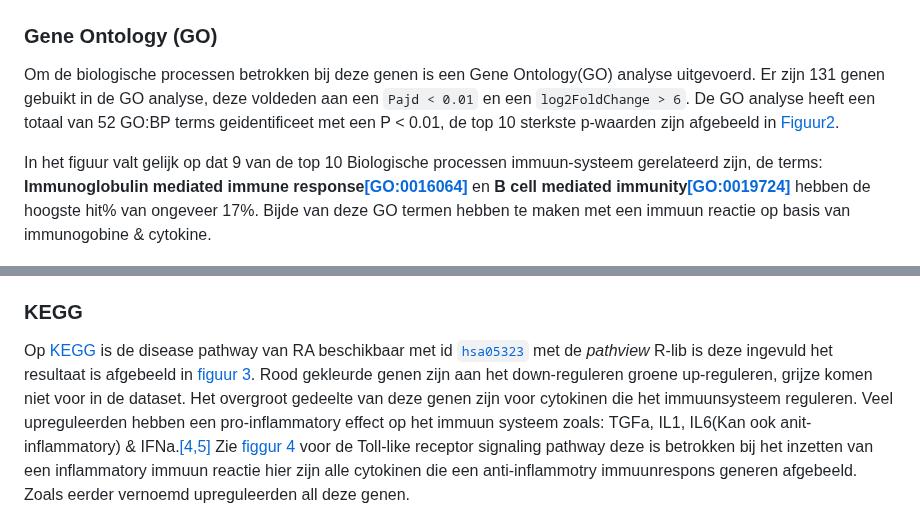
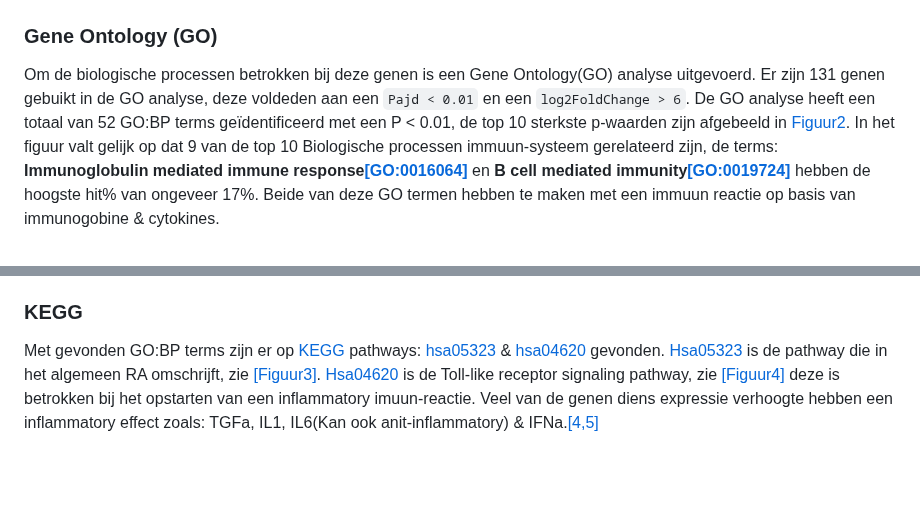
Before and after one commit to Quantum-Coder826/J2P4casusTranscriptomics, a Markdown page: README.md, 2 parts joined by grey strips. GitHub-like rendering; blank space fills up the shorter version.

Commit message:
Kegg conculsie uitgewerkt

```diff
--- a/README.md
+++ b/README.md
@@ -136,14 +136,12 @@ Afgebeelde genen zijn betrokken bij de productie van immunoglobine ofwel antilic
 
 Om de biologische processen betrokken bij deze genen is een Gene Ontology(GO) analyse uitgevoerd.
 Er zijn 131 genen gebuikt in de GO analyse, deze voldeden aan een `Pajd < 0.01` en een `log2FoldChange > 6`.
-De GO analyse heeft een totaal van 52 GO:BP terms geidentificeet met een P < 0.01,
+De GO analyse heeft een totaal van 52 GO:BP terms geïdentificeerd met een P < 0.01,
 de top 10 sterkste p-waarden zijn afgebeeld in [Figuur2](Fig2).
-
-
 In het figuur valt gelijk op dat 9 van de top 10 Biologische processen immuun-systeem gerelateerd zijn,
 de terms: **Immunoglobulin mediated immune response[[GO:0016064]](https://amigo.geneontology.org/amigo/term/GO:0016064)** en
 **B cell mediated immunity[[GO:0019724]](https://amigo.geneontology.org/amigo/term/GO:0019724)**
-hebben de hoogste hit% van ongeveer 17%. Bijde van deze GO termen hebben te maken met een immuun reactie op basis van immunogobine & cytokine.
+hebben de hoogste hit% van ongeveer 17%. Beide van deze GO termen hebben te maken met een immuun reactie op basis van immunogobine & cytokines.
 
 ![GOanalysis](./results/GO/GOanalysis.png)
 <a id="Fig2">Figuur2:</a> *
@@ -151,13 +149,13 @@ Gene Ontology analyse van Biological Process (BP) afgebeeld zijn eerste 10 van a
 
 ### KEGG
 
-Op [KEGG](https://www.kegg.jp/) is de disease pathway van RA beschikbaar met id [`hsa05323`](https://www.kegg.jp/entry/hsa05323)
-met de *pathview* R-lib is deze ingevuld het resultaat is afgebeeld in [figuur 3](#Fig3).
-Rood gekleurde genen zijn aan het down-reguleren groene up-reguleren,
-grijze komen niet voor in de dataset. Het overgroot gedeelte van deze genen zijn voor cytokinen die het immuunsysteem reguleren.
-Veel upreguleerden hebben een pro-inflammatory effect op het immuun systeem zoals: TGFa, IL1, IL6(Kan ook anit-inflammatory) & IFNa.[[4,5]](#4)
-Zie [figgur 4](#Fig4) voor de Toll-like receptor signaling pathway deze is betrokken bij het inzetten van een inflammatory immuun reactie hier zijn alle cytokinen die een anti-inflammotry immuunrespons generen afgebeeld.
-Zoals eerder vernoemd upreguleerden all deze genen.
+Met gevonden GO:BP terms zijn er op [KEGG](https://www.kegg.jp/) pathways: [hsa05323](https://www.kegg.jp/entry/hsa05323) & [hsa04620](https://www.kegg.jp/entry/hsa04620) gevonden.
+[Hsa05323](https://www.kegg.jp/entry/hsa05323) is de pathway die in het algemeen RA omschrijft, zie [[Figuur3]](#Fig3).
+[Hsa04620](https://www.kegg.jp/entry/hsa04620) is de Toll-like receptor signaling pathway, zie [[Figuur4]](#Fig4)
+deze is betrokken bij het opstarten van een inflammatory imuun-reactie.
+Veel van de genen diens expressie verhoogte hebben een inflammatory effect zoals:
+TGFa, IL1, IL6(Kan ook anit-inflammatory) & IFNa.[[4,5]](#4)
+
 
 ![RA pathway](./results/hsa05323.pathview.png) <a id="Fig3">Figuur3:</a> *KEGG ziekte pathway diagram hsa05323, de algemene processen betrokken bij RA. Groen gekleurde boxen zijn up-regulerende genen rode down-regulernd. Het overgroot gedeelte van de up-gereguleerde genen stimuleert een immuunrespons.*
 
```
